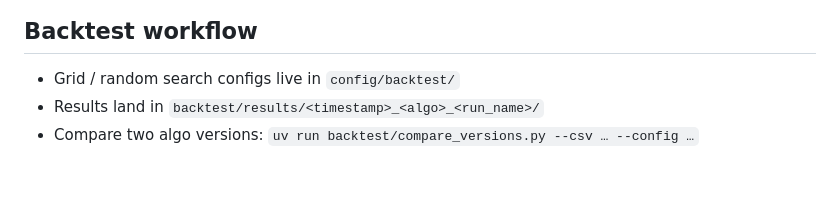
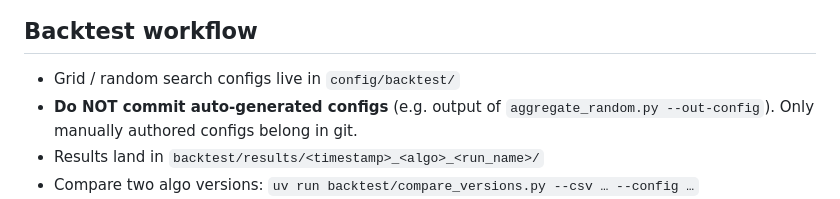
Before and after one commit to Wan-Yifei/structure-edge, a Markdown page: CLAUDE.md, the part around the change. Rendered like a GitHub page; blank space fills up the shorter version.

Commit message:
docs: do not commit auto-generated backtest configs

```diff
--- a/CLAUDE.md
+++ b/CLAUDE.md
@@ -72,6 +72,8 @@ v1.0.0        — system: first formal release merged to main
 ## Backtest workflow
 
 - Grid / random search configs live in `config/backtest/`
+- **Do NOT commit auto-generated configs** (e.g. output of `aggregate_random.py --out-config`).
+  Only manually authored configs belong in git.
 - Results land in `backtest/results/<timestamp>_<algo>_<run_name>/`
 - Compare two algo versions: `uv run backtest/compare_versions.py --csv … --config …`
 - Inspect rejection reasons: `uv run backtest/fvg_inspect.py --from-csv … --inspect-start … --inspect-end …`
```
